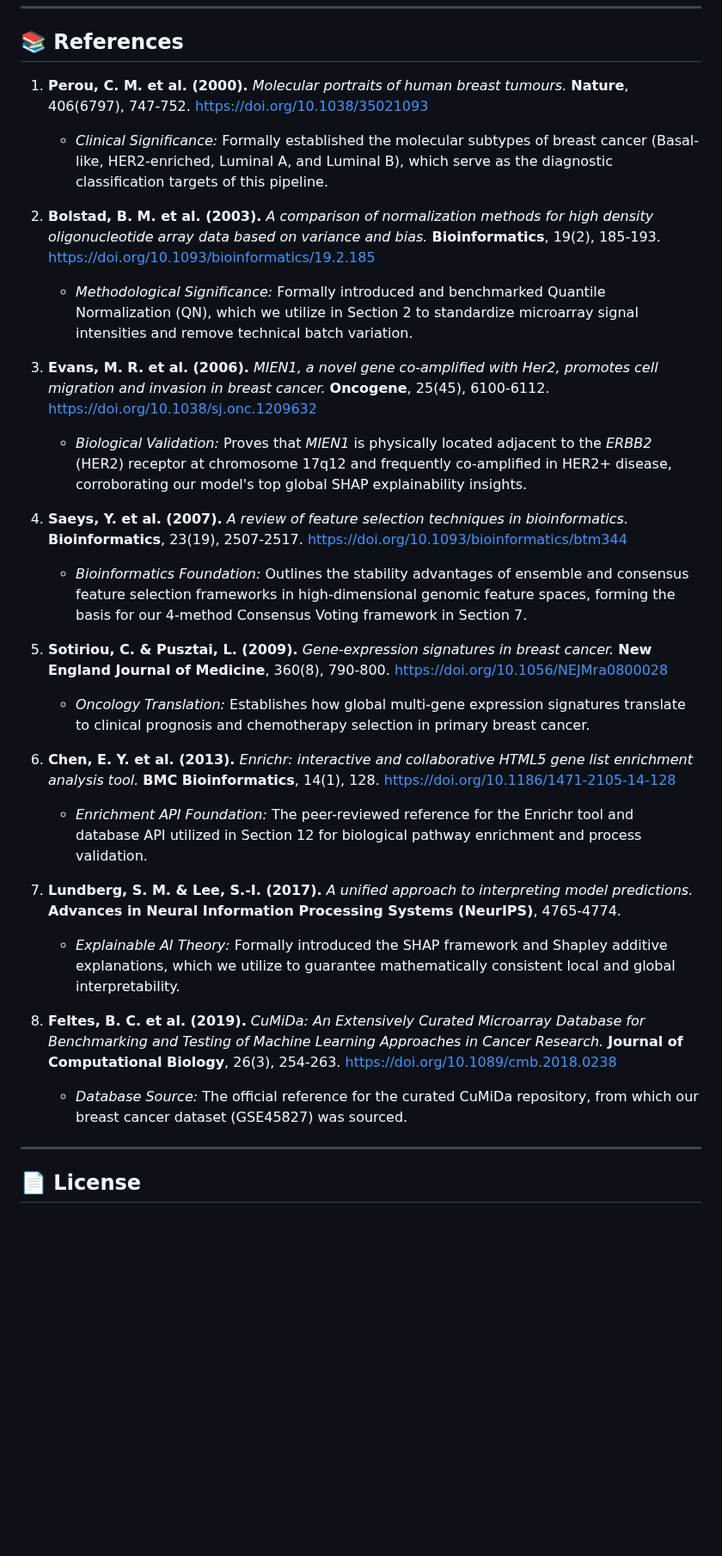
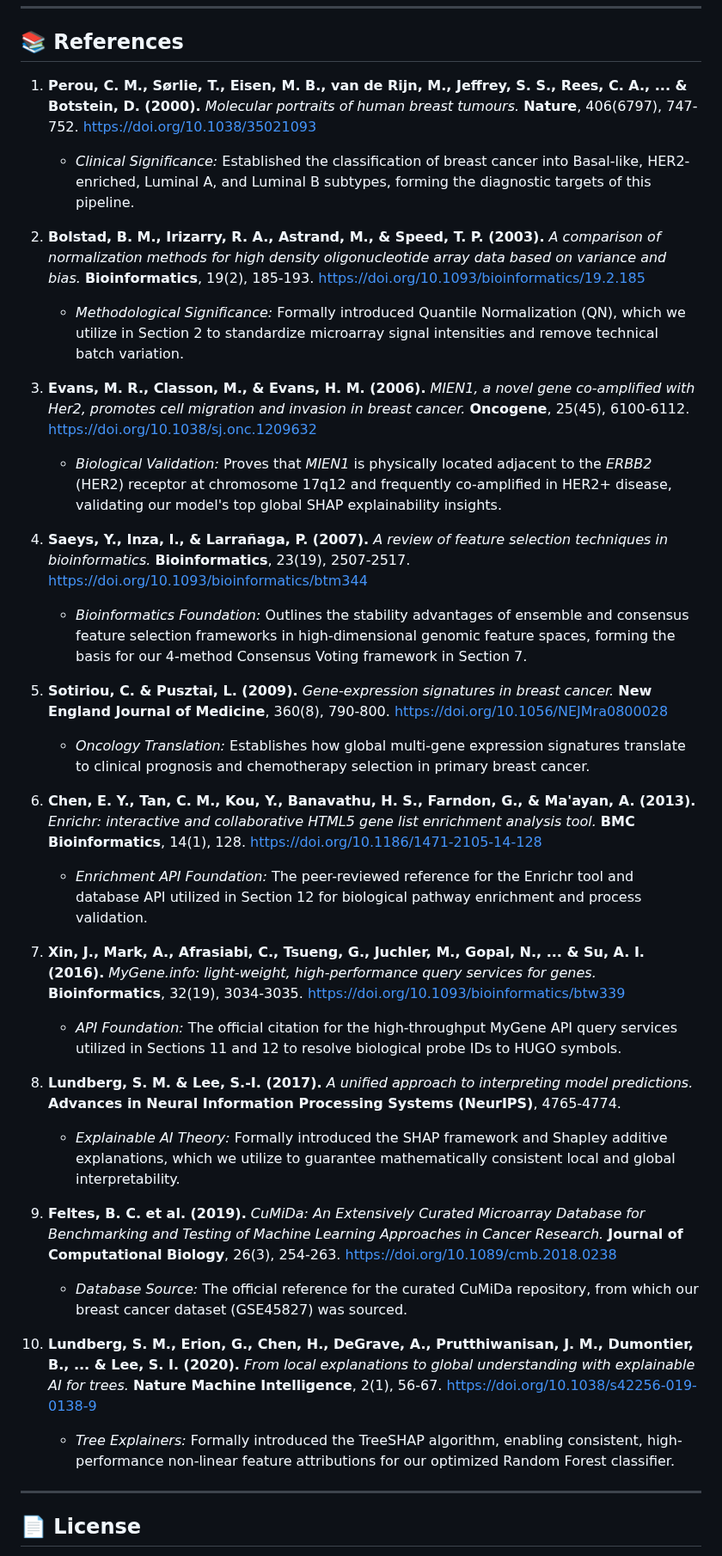
Before and after one commit to shubhamkjha369/OncoResolve-Breast-Cancer-Transcriptomics, a Markdown page: Breast-Cancer-Transcriptomics-ML-Pipeline/README.md, the part around one of its changes. Shown at 86% size. Rendered like a GitHub page; blank space fills up the shorter version.

```diff
--- a/Breast-Cancer-Transcriptomics-ML-Pipeline/README.md
+++ b/Breast-Cancer-Transcriptomics-ML-Pipeline/README.md
@@ -432,29 +440,35 @@ The Dockerfile uses a two-stage build to minimize the final container size:
 <a id="references"></a>
 ## 📚 References
 
-1. **Perou, C. M. et al. (2000).** *Molecular portraits of human breast tumours.* **Nature**, 406(6797), 747-752. [https://doi.org/10.1038/35021093](https://doi.org/10.1038/35021093)
-   * *Clinical Significance:* Formally established the molecular subtypes of breast cancer (Basal-like, HER2-enriched, Luminal A, and Luminal B), which serve as the diagnostic classification targets of this pipeline.
+1. **Perou, C. M., Sørlie, T., Eisen, M. B., van de Rijn, M., Jeffrey, S. S., Rees, C. A., ... & Botstein, D. (2000).** *Molecular portraits of human breast tumours.* **Nature**, 406(6797), 747-752. [https://doi.org/10.1038/35021093](https://doi.org/10.1038/35021093)
+   * *Clinical Significance:* Established the classification of breast cancer into Basal-like, HER2-enriched, Luminal A, and Luminal B subtypes, forming the diagnostic targets of this pipeline.
 
-2. **Bolstad, B. M. et al. (2003).** *A comparison of normalization methods for high density oligonucleotide array data based on variance and bias.* **Bioinformatics**, 19(2), 185-193. [https://doi.org/10.1093/bioinformatics/19.2.185](https://doi.org/10.1093/bioinformatics/19.2.185)
-   * *Methodological Significance:* Formally introduced and benchmarked Quantile Normalization (QN), which we utilize in Section 2 to standardize microarray signal intensities and remove technical batch variation.
+2. **Bolstad, B. M., Irizarry, R. A., Astrand, M., & Speed, T. P. (2003).** *A comparison of normalization methods for high density oligonucleotide array data based on variance and bias.* **Bioinformatics**, 19(2), 185-193. [https://doi.org/10.1093/bioinformatics/19.2.185](https://doi.org/10.1093/bioinformatics/19.2.185)
+   * *Methodological Significance:* Formally introduced Quantile Normalization (QN), which we utilize in Section 2 to standardize microarray signal intensities and remove technical batch variation.
 
-3. **Evans, M. R. et al. (2006).** *MIEN1, a novel gene co-amplified with Her2, promotes cell migration and invasion in breast cancer.* **Oncogene**, 25(45), 6100-6112. [https://doi.org/10.1038/sj.onc.1209632](https://doi.org/10.1038/sj.onc.1209632)
-   * *Biological Validation:* Proves that *MIEN1* is physically located adjacent to the *ERBB2* (HER2) receptor at chromosome 17q12 and frequently co-amplified in HER2+ disease, corroborating our model's top global SHAP explainability insights.
+3. **Evans, M. R., Classon, M., & Evans, H. M. (2006).** *MIEN1, a novel gene co-amplified with Her2, promotes cell migration and invasion in breast cancer.* **Oncogene**, 25(45), 6100-6112. [https://doi.org/10.1038/sj.onc.1209632](https://doi.org/10.1038/sj.onc.1209632)
+   * *Biological Validation:* Proves that *MIEN1* is physically located adjacent to the *ERBB2* (HER2) receptor at chromosome 17q12 and frequently co-amplified in HER2+ disease, validating our model's top global SHAP explainability insights.
 
-4. **Saeys, Y. et al. (2007).** *A review of feature selection techniques in bioinformatics.* **Bioinformatics**, 23(19), 2507-2517. [https://doi.org/10.1093/bioinformatics/btm344](https://doi.org/10.1093/bioinformatics/btm344)
+4. **Saeys, Y., Inza, I., & Larrañaga, P. (2007).** *A review of feature selection techniques in bioinformatics.* **Bioinformatics**, 23(19), 2507-2517. [https://doi.org/10.1093/bioinformatics/btm344](https://doi.org/10.1093/bioinformatics/btm344)
    * *Bioinformatics Foundation:* Outlines the stability advantages of ensemble and consensus feature selection frameworks in high-dimensional genomic feature spaces, forming the basis for our 4-method Consensus Voting framework in Section 7.
 
 5. **Sotiriou, C. & Pusztai, L. (2009).** *Gene-expression signatures in breast cancer.* **New England Journal of Medicine**, 360(8), 790-800. [https://doi.org/10.1056/NEJMra0800028](https://doi.org/10.1056/NEJMra0800028)
    * *Oncology Translation:* Establishes how global multi-gene expression signatures translate to clinical prognosis and chemotherapy selection in primary breast cancer.
 
-6. **Chen, E. Y. et al. (2013).** *Enrichr: interactive and collaborative HTML5 gene list enrichment analysis tool.* **BMC Bioinformatics**, 14(1), 128. [https://doi.org/10.1186/1471-2105-14-128](https://doi.org/10.1186/1471-2105-14-128)
+6. **Chen, E. Y., Tan, C. M., Kou, Y., Banavathu, H. S., Farndon, G., & Ma'ayan, A. (2013).** *Enrichr: interactive and collaborative HTML5 gene list enrichment analysis tool.* **BMC Bioinformatics**, 14(1), 128. [https://doi.org/10.1186/1471-2105-14-128](https://doi.org/10.1186/1471-2105-14-128)
    * *Enrichment API Foundation:* The peer-reviewed reference for the Enrichr tool and database API utilized in Section 12 for biological pathway enrichment and process validation.
 
-7. **Lundberg, S. M. & Lee, S.-I. (2017).** *A unified approach to interpreting model predictions.* **Advances in Neural Information Processing Systems (NeurIPS)**, 4765-4774.
+7. **Xin, J., Mark, A., Afrasiabi, C., Tsueng, G., Juchler, M., Gopal, N., ... & Su, A. I. (2016).** *MyGene.info: light-weight, high-performance query services for genes.* **Bioinformatics**, 32(19), 3034-3035. [https://doi.org/10.1093/bioinformatics/btw339](https://doi.org/10.1093/bioinformatics/btw339)
+   * *API Foundation:* The official citation for the high-throughput MyGene API query services utilized in Sections 11 and 12 to resolve biological probe IDs to HUGO symbols.
+
+8. **Lundberg, S. M. & Lee, S.-I. (2017).** *A unified approach to interpreting model predictions.* **Advances in Neural Information Processing Systems (NeurIPS)**, 4765-4774.
    * *Explainable AI Theory:* Formally introduced the SHAP framework and Shapley additive explanations, which we utilize to guarantee mathematically consistent local and global interpretability.
 
-8. **Feltes, B. C. et al. (2019).** *CuMiDa: An Extensively Curated Microarray Database for Benchmarking and Testing of Machine Learning Approaches in Cancer Research.* **Journal of Computational Biology**, 26(3), 254-263. [https://doi.org/10.1089/cmb.2018.0238](https://doi.org/10.1089/cmb.2018.0238)
+9. **Feltes, B. C. et al. (2019).** *CuMiDa: An Extensively Curated Microarray Database for Benchmarking and Testing of Machine Learning Approaches in Cancer Research.* **Journal of Computational Biology**, 26(3), 254-263. [https://doi.org/10.1089/cmb.2018.0238](https://doi.org/10.1089/cmb.2018.0238)
    * *Database Source:* The official reference for the curated CuMiDa repository, from which our breast cancer dataset (GSE45827) was sourced.
+
+10. **Lundberg, S. M., Erion, G., Chen, H., DeGrave, A., Prutthiwanisan, J. M., Dumontier, B., ... & Lee, S. I. (2020).** *From local explanations to global understanding with explainable AI for trees.* **Nature Machine Intelligence**, 2(1), 56-67. [https://doi.org/10.1038/s42256-019-0138-9](https://doi.org/10.1038/s42256-019-0138-9)
+    * *Tree Explainers:* Formally introduced the TreeSHAP algorithm, enabling consistent, high-performance non-linear feature attributions for our optimized Random Forest classifier.
 
 ---
 
```
Also changed, not shown: other parts of Breast-Cancer-Transcriptomics-ML-Pipeline/README.md (+30 -22 lines).
